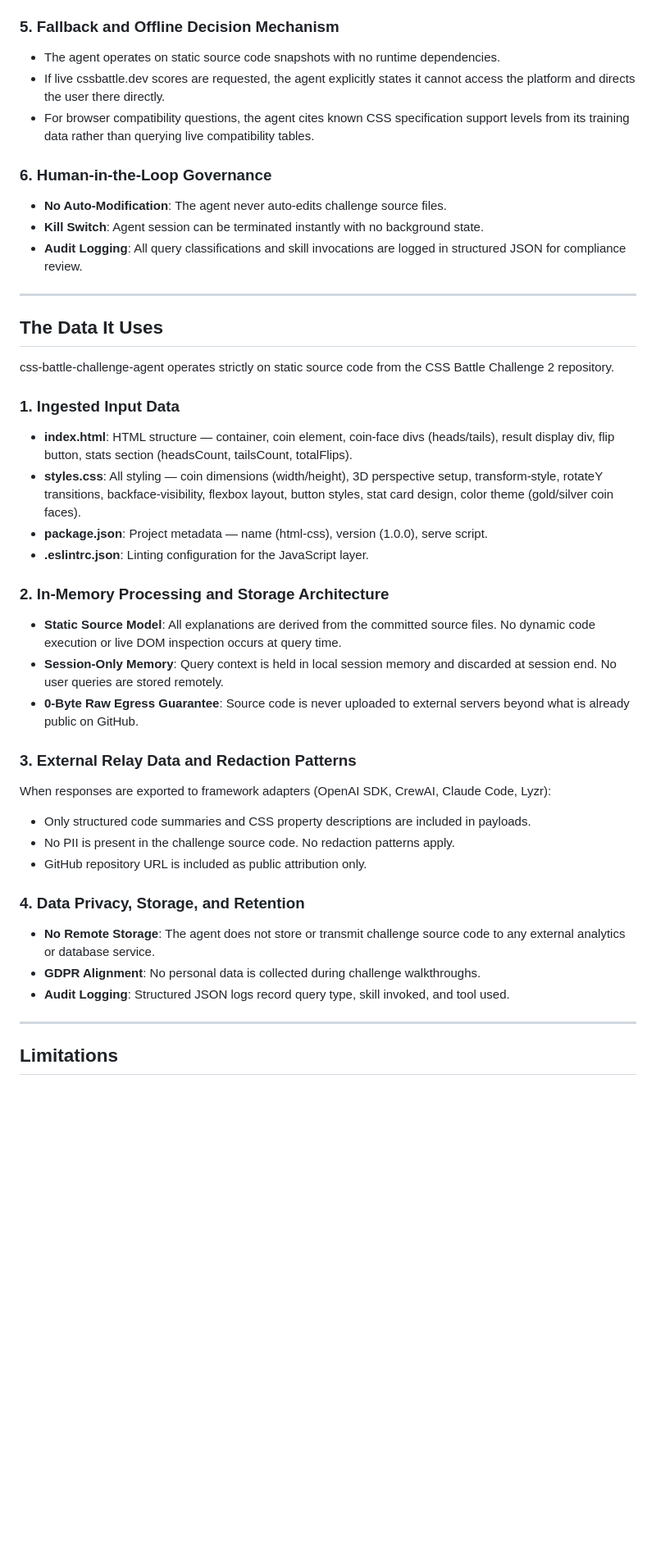
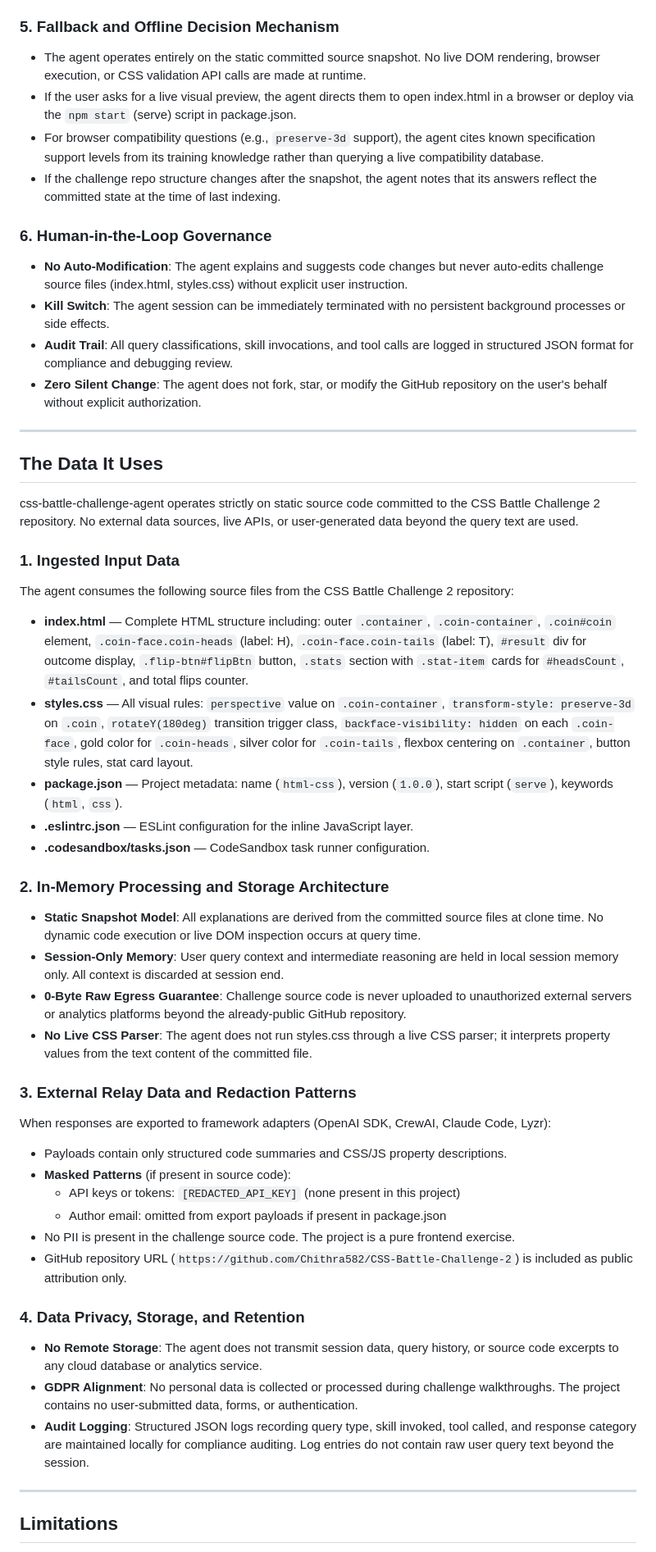
Before and after one commit to Chithra582/CSS-Battle-Challenge-2, a Markdown page: EXPLAINABILITY.md, the part around one of its changes. Shown at 82% size. Rendered like a GitHub page; blank space fills up the shorter version.

```diff
--- a/EXPLAINABILITY.md
+++ b/EXPLAINABILITY.md
@@ -71,52 +65,49 @@ User Query (text prompt)
 
 ### 5. Fallback and Offline Decision Mechanism
-- The agent operates on static source code snapshots with no runtime dependencies.
-- If live cssbattle.dev scores are requested, the agent explicitly states it cannot
-  access the platform and directs the user there directly.
-- For browser compatibility questions, the agent cites known CSS specification support
-  levels from its training data rather than querying live compatibility tables.
+- The agent operates entirely on the static committed source snapshot. No live DOM rendering, browser execution, or CSS validation API calls are made at runtime.
+- If the user asks for a live visual preview, the agent directs them to open index.html in a browser or deploy via the `npm start` (serve) script in package.json.
+- For browser compatibility questions (e.g., `preserve-3d` support), the agent cites known specification support levels from its training knowledge rather than querying a live compatibility database.
+- If the challenge repo structure changes after the snapshot, the agent notes that its answers reflect the committed state at the time of last indexing.
 
 ### 6. Human-in-the-Loop Governance
-- **No Auto-Modification**: The agent never auto-edits challenge source files.
-- **Kill Switch**: Agent session can be terminated instantly with no background state.
-- **Audit Logging**: All query classifications and skill invocations are logged in
-  structured JSON for compliance review.
+- **No Auto-Modification**: The agent explains and suggests code changes but never auto-edits challenge source files (index.html, styles.css) without explicit user instruction.
+- **Kill Switch**: The agent session can be immediately terminated with no persistent background processes or side effects.
+- **Audit Trail**: All query classifications, skill invocations, and tool calls are logged in structured JSON format for compliance and debugging review.
+- **Zero Silent Change**: The agent does not fork, star, or modify the GitHub repository on the user's behalf without explicit authorization.
 
 ---
 
 ## The Data It Uses
 
-css-battle-challenge-agent operates strictly on static source code from the
-CSS Battle Challenge 2 repository.
+css-battle-challenge-agent operates strictly on static source code committed to the CSS Battle Challenge 2 repository. No external data sources, live APIs, or user-generated data beyond the query text are used.
 
 ### 1. Ingested Input Data
-- **index.html**: HTML structure — container, coin element, coin-face divs (heads/tails),
-  result display div, flip button, stats section (headsCount, tailsCount, totalFlips).
-- **styles.css**: All styling — coin dimensions (width/height), 3D perspective setup,
-  transform-style, rotateY transitions, backface-visibility, flexbox layout, button styles,
-  stat card design, color theme (gold/silver coin faces).
-- **package.json**: Project metadata — name (html-css), version (1.0.0), serve script.
-- **.eslintrc.json**: Linting configuration for the JavaScript layer.
+The agent consumes the following source files from the CSS Battle Challenge 2 repository:
+- **index.html** — Complete HTML structure including: outer `.container`, `.coin-container`, `.coin#coin` element, `.coin-face.coin-heads` (label: H), `.coin-face.coin-tails` (label: T), `#result` div for outcome display, `.flip-btn#flipBtn` button, `.stats` section with `.stat-item` cards for `#headsCount`, `#tailsCount`, and total flips counter.
+- **styles.css** — All visual rules: `perspective` value on `.coin-container`, `transform-style: preserve-3d` on `.coin`, `rotateY(180deg)` transition trigger class, `backface-visibility: hidden` on each `.coin-face`, gold color for `.coin-heads`, silver color for `.coin-tails`, flexbox centering on `.container`, button style rules, stat card layout.
+- **package.json** — Project metadata: name (`html-css`), version (`1.0.0`), start script (`serve`), keywords (`html`, `css`).
+- **.eslintrc.json** — ESLint configuration for the inline JavaScript layer.
+- **.codesandbox/tasks.json** — CodeSandbox task runner configuration.
 
 ### 2. In-Memory Processing and Storage Architecture
-- **Static Source Model**: All explanations are derived from the committed source files.
-  No dynamic code execution or live DOM inspection occurs at query time.
-- **Session-Only Memory**: Query context is held in local session memory and discarded
-  at session end. No user queries are stored remotely.
-- **0-Byte Raw Egress Guarantee**: Source code is never uploaded to external servers
-  beyond what is already public on GitHub.
+- **Static Snapshot Model**: All explanations are derived from the committed source files at clone time. No dynamic code execution or live DOM inspection occurs at query time.
+- **Session-Only Memory**: User query context and intermediate reasoning are held in local session memory only. All context is discarded at session end.
+- **0-Byte Raw Egress Guarantee**: Challenge source code is never uploaded to unauthorized external servers or analytics platforms beyond the already-public GitHub repository.
+- **No Live CSS Parser**: The agent does not run styles.css through a live CSS parser; it interprets property values from the text content of the committed file.
 
 ### 3. External Relay Data and Redaction Patterns
 When responses are exported to framework adapters (OpenAI SDK, CrewAI, Claude Code, Lyzr):
-- Only structured code summaries and CSS property descriptions are included in payloads.
-- No PII is present in the challenge source code. No redaction patterns apply.
-- GitHub repository URL is included as public attribution only.
+- Payloads contain only structured code summaries and CSS/JS property descriptions.
+- **Masked Patterns** (if present in source code):
+  - API keys or tokens: `[REDACTED_API_KEY]` (none present in this project)
+  - Author email: omitted from export payloads if present in package.json
+- No PII is present in the challenge source code. The project is a pure frontend exercise.
+- GitHub repository URL (`https://github.com/Chithra582/CSS-Battle-Challenge-2`) is included as public attribution only.
 
 ### 4. Data Privacy, Storage, and Retention
-- **No Remote Storage**: The agent does not store or transmit challenge source code
-  to any external analytics or database service.
-- **GDPR Alignment**: No personal data is collected during challenge walkthroughs.
-- **Audit Logging**: Structured JSON logs record query type, skill invoked, and tool used.
+- **No Remote Storage**: The agent does not transmit session data, query history, or source code excerpts to any cloud database or analytics service.
+- **GDPR Alignment**: No personal data is collected or processed during challenge walkthroughs. The project contains no user-submitted data, forms, or authentication.
+- **Audit Logging**: Structured JSON logs recording query type, skill invoked, tool called, and response category are maintained locally for compliance auditing. Log entries do not contain raw user query text beyond the session.
 
 ---
 
```
Also changed, not shown: other parts of EXPLAINABILITY.md (+58 -65 lines).
